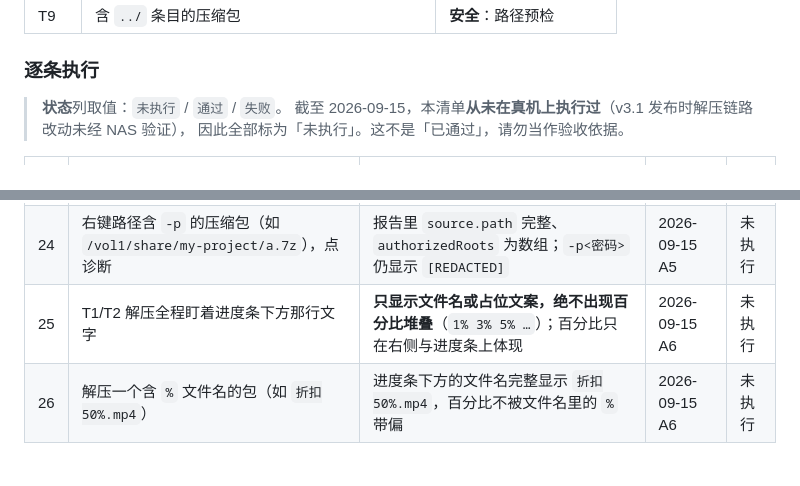
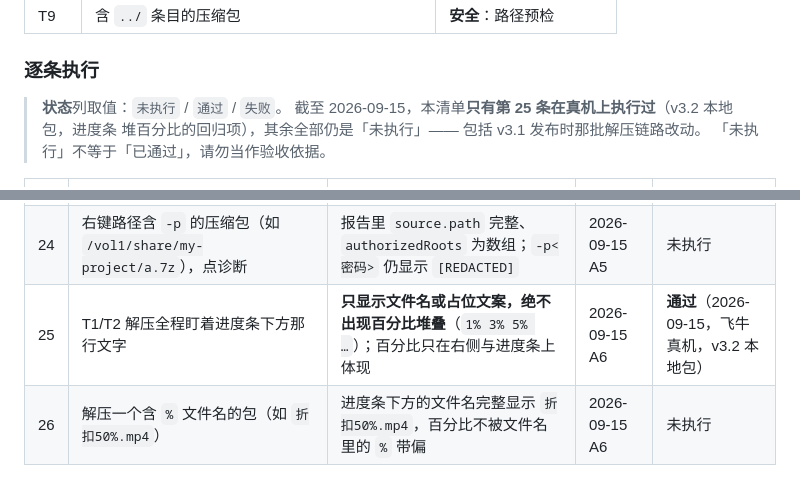
Before and after one commit to chanhuan1/CHzip, a Markdown page: docs/PERF-VERIFICATION.md, 2 parts joined by grey strips. Rendered like a GitHub page.

Commit message:
docs: record the first real-machine verification result
用户在飞牛真机上装了 v3.2 本地包并实测确认：进度条下方的百分比堆叠消失，
A6（进度解析把百分比串当文件名）的修复有效。

- 第 25 条状态改为「通过（2026-09-15，飞牛真机，v3.2 本地包）」
- 状态列的说明同步：本清单**只有第 25 条被真机执行过**，其余 25 条仍是
  「未执行」——包括 v3.1 发布时那批解压链路改动。「未执行」不等于「已通过」。
- 第 26 条（含 % 文件名的包）**没有**一起标通过：用户验的是主症状，
  这一条是独立场景，仍需单独确认。

docs/ 不在 build-fpk.js 的 PACKAGE_ITEMS 里，dist 产物不受影响；
当前 dist 里那份 3.2 包就是真机验过的版本。

```diff
--- a/docs/PERF-VERIFICATION.md
+++ b/docs/PERF-VERIFICATION.md
@@ -98,8 +98,9 @@
 ### 逐条执行
 
 > **状态**列取值：`未执行` / `通过` / `失败`。
-> 截至 2026-09-15，本清单**从未在真机上执行过**（v3.1 发布时解压链路改动未经 NAS 验证），
-> 因此全部标为「未执行」。这不是「已通过」，请勿当作验收依据。
+> 截至 2026-09-15，本清单**只有第 25 条在真机上执行过**（v3.2 本地包，进度条
+> 堆百分比的回归项），其余全部仍是「未执行」—— 包括 v3.1 发布时那批解压链路改动。
+> 「未执行」不等于「已通过」，请勿当作验收依据。
 
 | # | 操作 | 期望 | 覆盖 | 状态 |
 |---|---|---|---|---|
@@ -127,7 +128,7 @@
 | 22 | T4 嵌套 tar 解压中，把 `jobs/<id>.d/nested` 目录 `chmod 000` 制造删除失败 | 任务仍能进终态；`jobs/<id>.d/` 下无 `password.txt` / `selection.txt` 残留 | 2026-09-15 A3 | 未执行 |
 | 23 | 解压进行中反复点「历史」/「清空记录」触发过期清理 | 请求不报内部错误；进行中的任务与已解压文件不受影响 | 2026-09-15 A4 | 未执行 |
 | 24 | 右键路径含 `-p` 的压缩包（如 `/vol1/share/my-project/a.7z`），点诊断 | 报告里 `source.path` 完整、`authorizedRoots` 为数组；`-p<密码>` 仍显示 `[REDACTED]` | 2026-09-15 A5 | 未执行 |
-| 25 | T1/T2 解压全程盯着进度条下方那行文字 | **只显示文件名或占位文案，绝不出现百分比堆叠**（`1% 3% 5% …`）；百分比只在右侧与进度条上体现 | 2026-09-15 A6 | 未执行 |
+| 25 | T1/T2 解压全程盯着进度条下方那行文字 | **只显示文件名或占位文案，绝不出现百分比堆叠**（`1% 3% 5% …`）；百分比只在右侧与进度条上体现 | 2026-09-15 A6 | **通过**（2026-09-15，飞牛真机，v3.2 本地包） |
 | 26 | 解压一个含 `%` 文件名的包（如 `折扣50%.mp4`） | 进度条下方的文件名完整显示 `折扣50%.mp4`，百分比不被文件名里的 `%` 带偏 | 2026-09-15 A6 | 未执行 |
 
 ### 重点观察项（对应本次收益）
```
